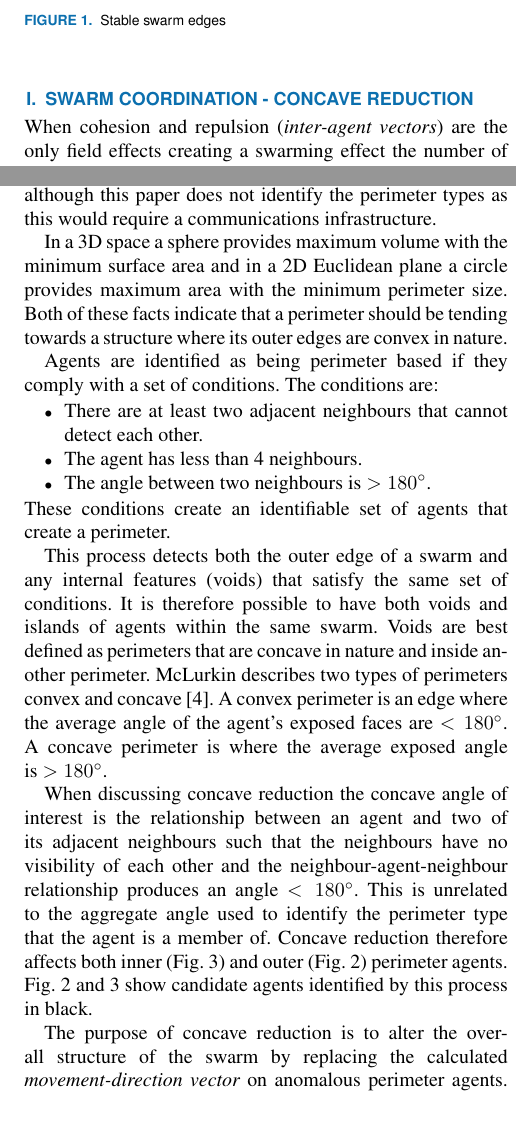
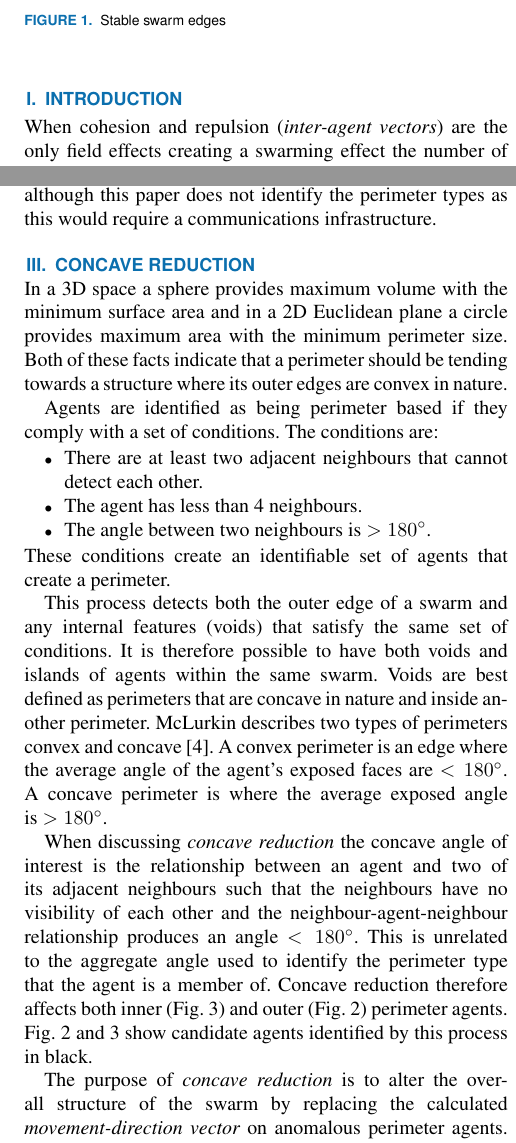
Before and after one commit to DavidKendall/AccessConcave, a LaTeX paper (paper.tex): two parts of the columns of pages 1 and 2 of 16, joined at a grey line, cut so that both start at the same text, the shorter picture padded with empty space. Compiled offline with pdfLaTeX.

Commit message:
New Section

```diff
--- a/paper.tex
+++ b/paper.tex
@@ -72,7 +72,7 @@ Swarming, Swarm Dynamics, Mobile Sensor Networks, Algorithms.
 \titlepgskip=-15pt
 \maketitle
 
-\section{Swarm coordination - concave reduction}\label{chapter:ConcaveReduction}
+\section{Introduction}\label{sec:ConcaveReduction}
 When cohesion and repulsion (\textit{inter-agent vectors}) are the only field effects creating a swarming effect the number of stable structures that can develop is limited. These structures are either straight edges or partial lattices. Partial lattices can create concave anomalies (dents) and convex anomalies (peaks) in a perimeter~(Fig.~\ref{concave:SwarmStableShape1}). An anomaly is any construct within the swarm that is not a hexagonal lattice or an agent distribution that causes the swarm to deviate from having only convex or flat edges.
 
 \Figure[t!](topskip=0pt, botskip=0pt, midskip=0pt)[width=5cm]{figures/SwarmStableShape1}
@@ -91,9 +91,13 @@ The problem with these anomalies is that although they are stable due to the bal
 
 The technique defined in this paper functions without the need for inter-agent or global messaging and is implemented at the local agent level through proximity detection.
 
+\section{Related Work}\label{sec:RelatedWork}
+
 Researchers have identified several approaches to resolving swarm structure issues. A prototype framework for self healing swarms was developed by Dai et al.~\cite{DHMRZ:06} which considered the problem of agent failure in hostile environments. This is in line with work carried out by Vassev and Hinchey~\cite{VH:09} who model swarm deployment using ASSL (Autonomic System Specification Language). This technique was used by NASA (National Aeronautics and Space Administration) when developing their ANTS (Autonomous Nano Technology Swarm) for use in asteroid belt exploration. This line of research is more focused towards an agent's internal systems failure rather than the removal of anomalies in a swarm distribution. Roach et al. \cite{RMT:15} take a different approach and focus on the effects of sensor failure and the effect that has on agent distribution. The closest research to concave reduction as discusssed in this paper is that of Lee and Chong \cite{GN:08} who identify the issue of concave edges within swarms in an attempt to create regular lattice formations. The main focus of their paper is the restructuring of the internal distribution of inter-agent formations. The research by Ismail and Timmis \cite{IT:10} used the approach of \textit{bio-inspired} healing using \textit{granuloma formation}, a biological method for encapsulating an antigen.
 
 Concave reduction is an extension of the work discussed by Ismail and Timmis in their paper on `self-healing' \cite{IT:10} and Lee and Chong's work on identifying concave edges~\cite{GN:08}. The technique also draws on the work of McLurkin and Demaine who have developed algorithms to detect perimeter types~\cite{MD:09}, although this paper does not identify the perimeter types as this would require a communications infrastructure.
+
+\section{Concave reduction}\label{sec:ConcaveReduction}
 
 In a 3D space a sphere provides maximum volume with the minimum surface area and in a 2D Euclidean plane a circle provides maximum area with the minimum perimeter size. Both of these facts indicate that a perimeter should be tending towards a structure where its outer edges are convex in nature.
 
@@ -107,7 +111,7 @@ These conditions create an identifiable set of agents that create a perimeter.
 
 This process detects both the outer edge of a swarm and any internal features~(voids) that satisfy the same set of conditions. It is therefore possible to have both voids and islands of agents within the same swarm. Voids are best defined as perimeters that are concave in nature and inside another perimeter. McLurkin describes two types of perimeters convex and concave~\cite{MD:09}. A convex perimeter is an edge where the average angle of the agent's exposed faces are~$< 180^\circ$. A concave perimeter is where the average exposed angle is~$> 180^\circ$.
 
-When discussing concave reduction the concave angle of interest is the relationship between an agent and two of its adjacent neighbours such that the neighbours have no visibility of each other and the neighbour-agent-neighbour relationship produces an angle~$< 180^\circ$. This is unrelated to the aggregate angle used to identify the perimeter type that the agent is a member of. Concave reduction therefore affects both inner~(Fig.~\ref{fig:InnerPerimeter1}) and outer~(Fig.~\ref{fig:OuterPerimeter1}) perimeter agents. Fig.~\ref{fig:OuterPerimeter1} and \ref{fig:InnerPerimeter1} show candidate agents identified by this process in black.
+When discussing \textit{concave reduction} the concave angle of interest is the relationship between an agent and two of its adjacent neighbours such that the neighbours have no visibility of each other and the neighbour-agent-neighbour relationship produces an angle~$< 180^\circ$. This is unrelated to the aggregate angle used to identify the perimeter type that the agent is a member of. Concave reduction therefore affects both inner~(Fig.~\ref{fig:InnerPerimeter1}) and outer~(Fig.~\ref{fig:OuterPerimeter1}) perimeter agents. Fig.~\ref{fig:OuterPerimeter1} and \ref{fig:InnerPerimeter1} show candidate agents identified by this process in black.
 
 \Figure[t!](topskip=0pt, botskip=0pt, midskip=0pt)[width=4cm]{figures/OuterPerimeter1}
 {Outer Perimeter\label{fig:OuterPerimeter1}}
```
Also changed, not shown: paper.tex (2 more changed lines), 5 other files.
